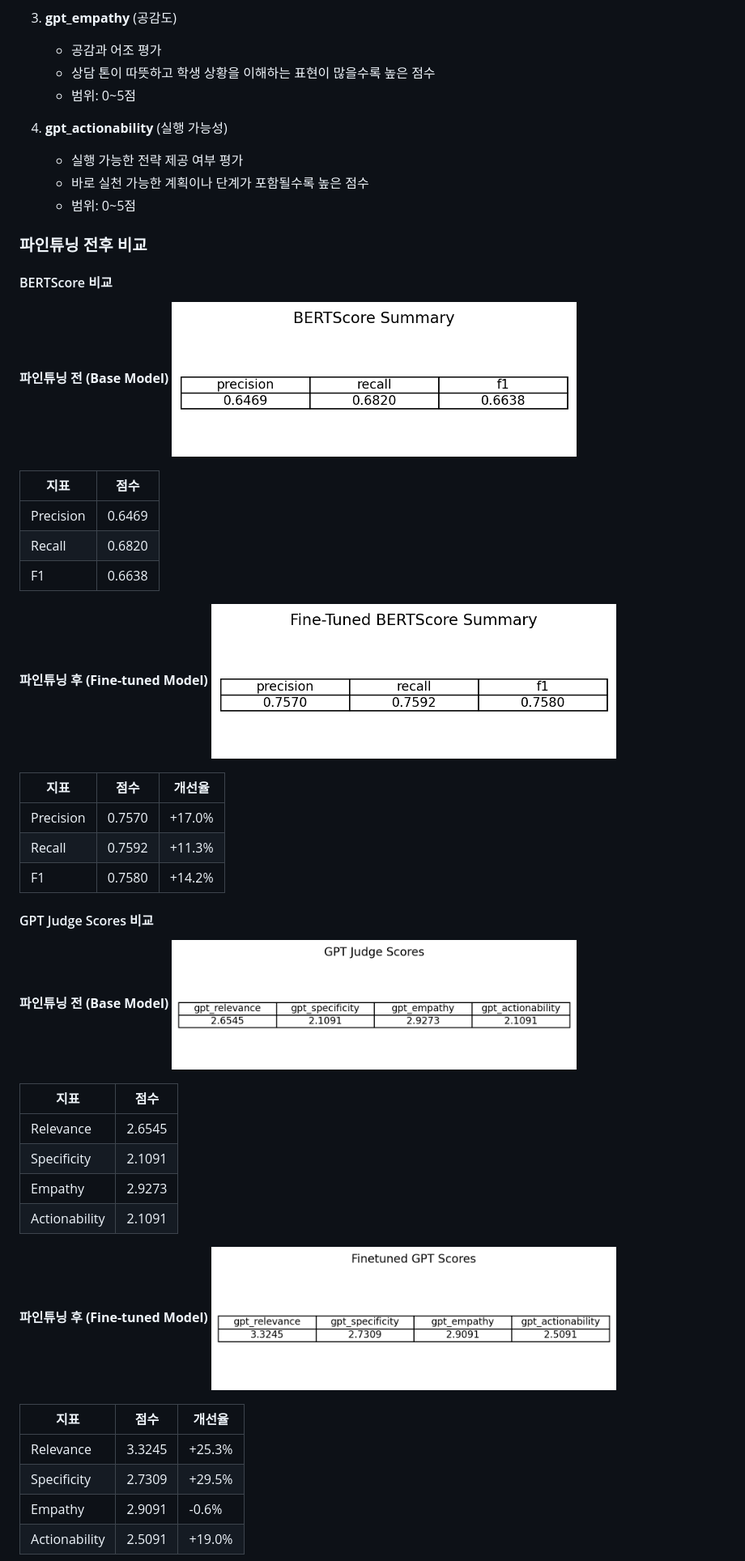
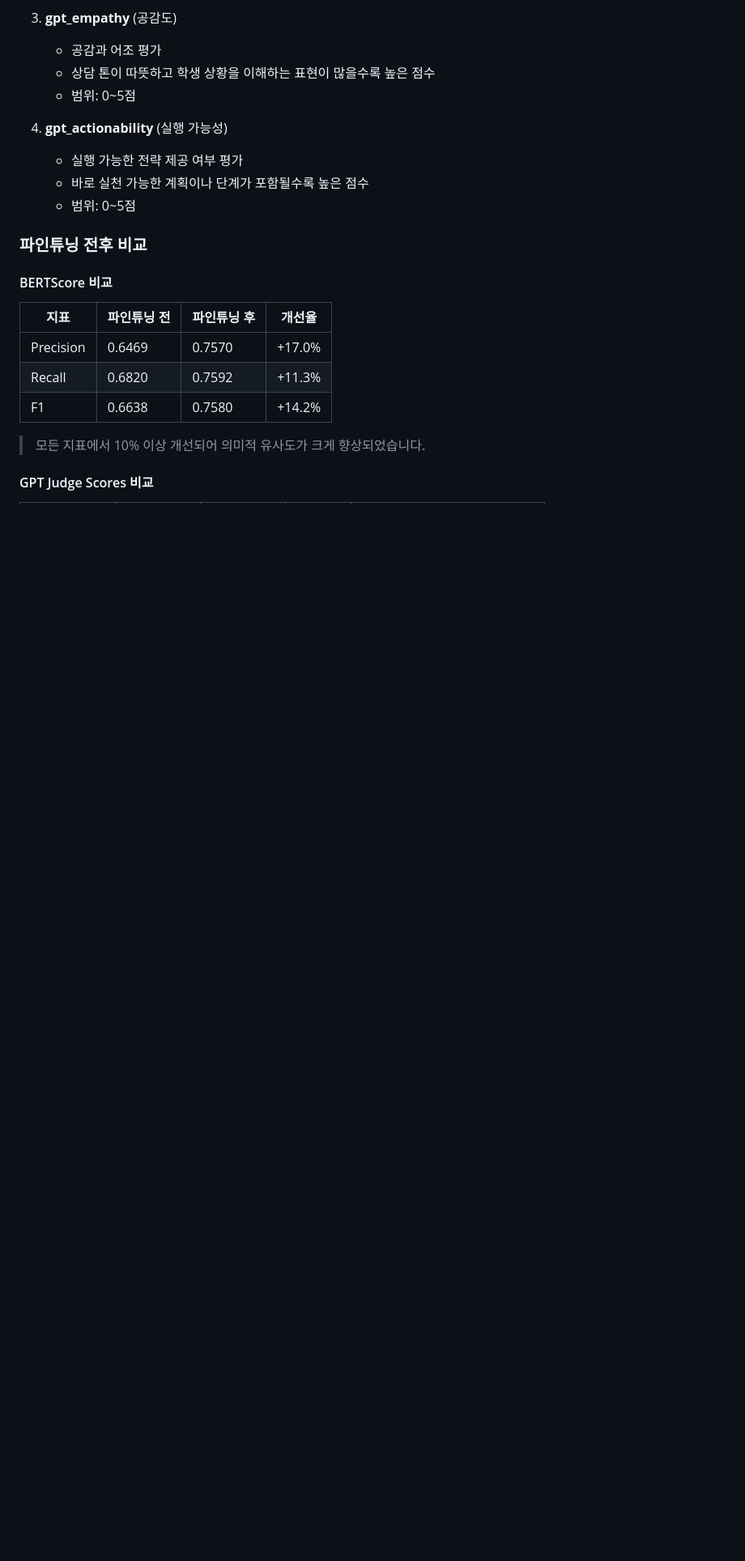
Before and after one commit to SKNETWORKS-FAMILY-AICAMP/SKN18-4th-2team, a Markdown page: README.md, the part around one of its changes. Shown at 81% size. GitHub-like rendering; blank space fills up the shorter version.

Commit message:
readme 수정정

```diff
--- a/README.md
+++ b/README.md
@@ -348,43 +348,13 @@ GPT 모델이 자체적으로 답변 품질을 평가하는 4가지 지표:
 
 #### BERTScore 비교
 
-**파인튜닝 전 (Base Model)**
-<img src="images/llm_finetuning/bert_score_bf.png" alt="BERTScore Base" width="500" style="display:block; margin-left:0;">
+| 지표 | 파인튜닝 전 | 파인튜닝 후 | 개선율 |
+|------|------------|------------|--------|
+| Precision | 0.6469 | 0.7570 | +17.0% |
+| Recall | 0.6820 | 0.7592 | +11.3% |
+| F1 | 0.6638 | 0.7580 | +14.2% |
 
-| 지표 | 점수 |
-|------|------|
-| Precision | 0.6469 |
-| Recall | 0.6820 |
-| F1 | 0.6638 |
-
-**파인튜닝 후 (Fine-tuned Model)**
-<img src="images/llm_finetuning/bert_score_ft.png" alt="BERTScore finetuning" width="500" style="display:block; margin-left:0;">
-
-| 지표 | 점수 | 개선율 |
-|------|------|--------|
-| Precision | 0.7570 | +17.0% |
-| Recall | 0.7592 | +11.3% |
-| F1 | 0.7580 | +14.2% |
+> 모든 지표에서 10% 이상 개선되어 의미적 유사도가 크게 향상되었습니다.
 
 #### GPT Judge Scores 비교
 
-**파인튜닝 전 (Base Model)**
-<img src="images/llm_finetuning/gpt_score_bf.png" alt="GPTScore Base" width="500" style="display:block; margin-left:0;">
-
-| 지표 | 점수 |
-|------|------|
-| Relevance | 2.6545 |
-| Specificity | 2.1091 |
-| Empathy | 2.9273 |
-| Actionability | 2.1091 |
-
-**파인튜닝 후 (Fine-tuned Model)**
-<img src="images/llm_finetuning/gpt_score_ft.png" alt="GPTScore finetuning" width="500" style="display:block; margin-left:0;">
-
-| 지표 | 점수 | 개선율 |
-|------|------|--------|
-| Relevance | 3.3245 | +25.3% |
-| Specificity | 2.7309 | +29.5% |
-| Empathy | 2.9091 | -0.6% |
-| Actionability | 2.5091 | +19.0% |
-
```
Also changed, not shown: other parts of README.md (+6 -18 lines).
